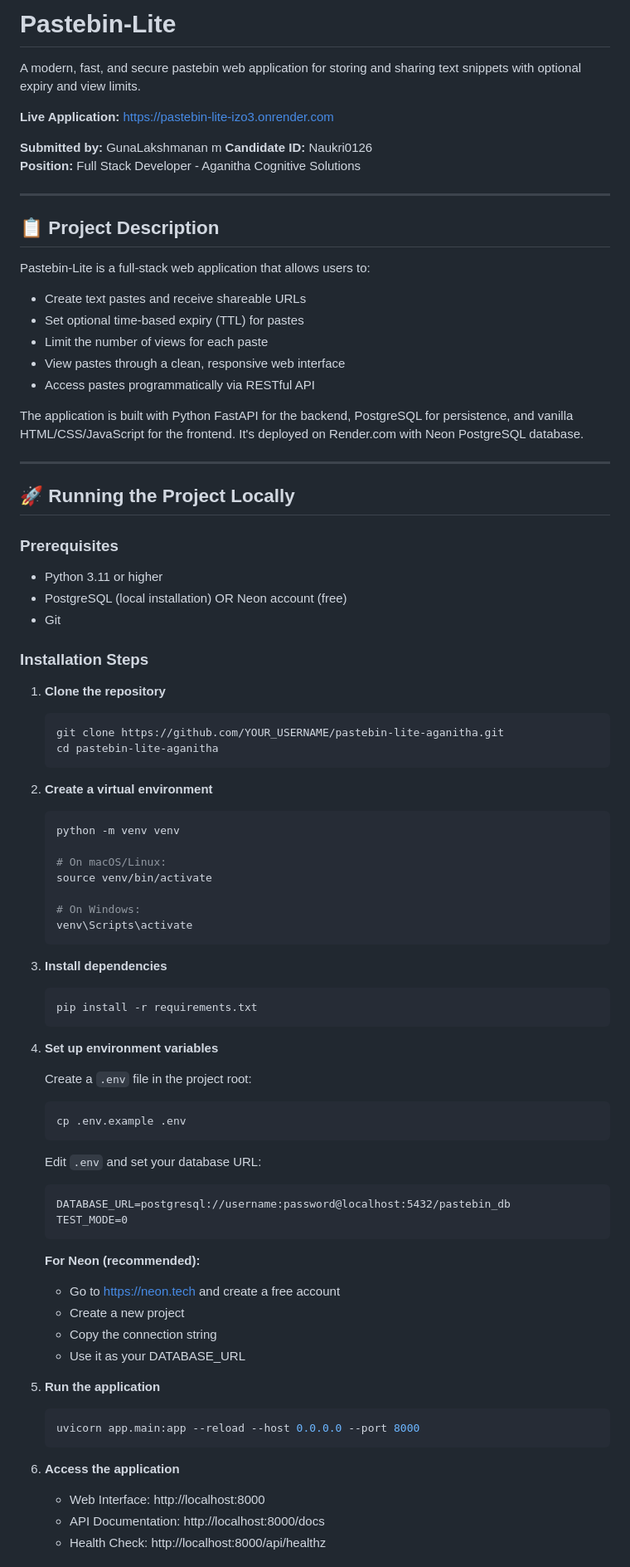
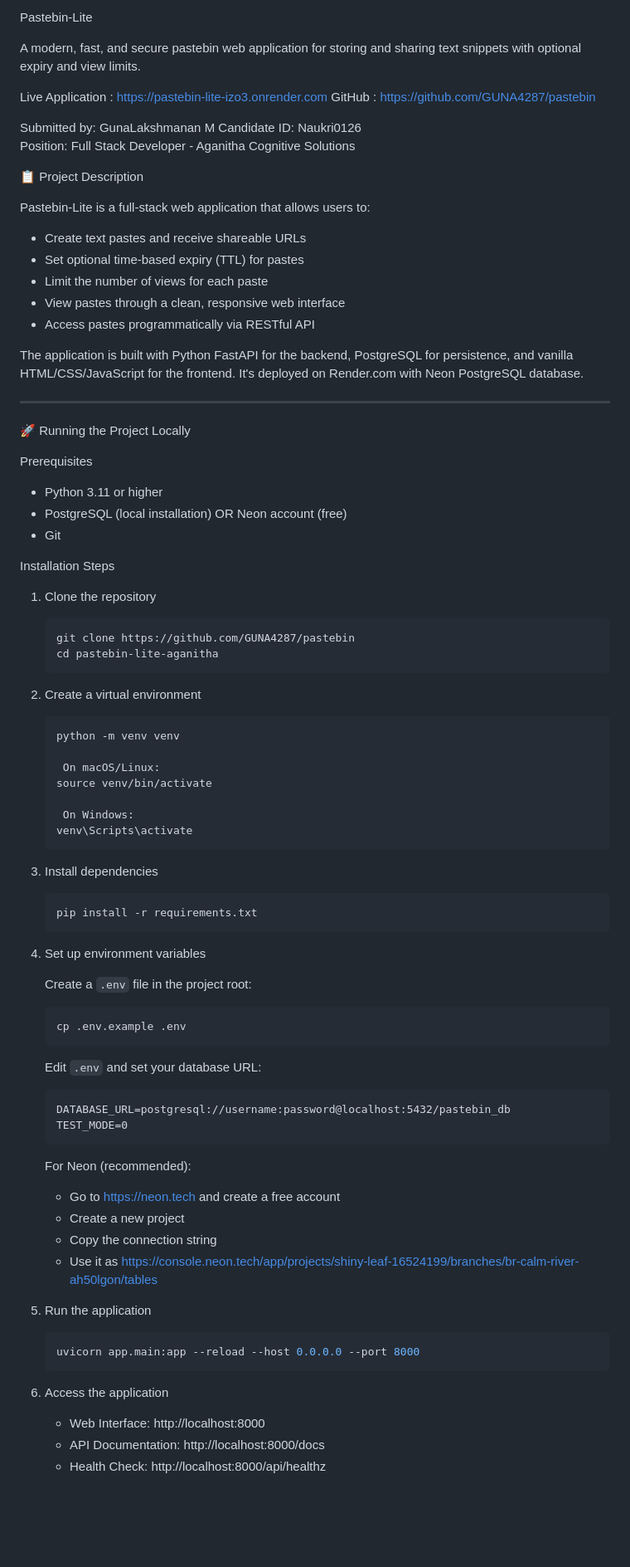
Before and after one commit to GUNA4287/pastebin, a Markdown page: README.md, the part around one of its changes. Shown at 83% size. Rendered like a GitHub page; blank space fills up the shorter version.

````diff
--- a/README.md
+++ b/README.md
@@ -1,16 +1,15 @@
-# Pastebin-Lite
+Pastebin-Lite
 
 A modern, fast, and secure pastebin web application for storing and sharing text snippets with optional expiry and view limits.
 
-**Live Application:** https://pastebin-lite-izo3.onrender.com
+Live Application : https://pastebin-lite-izo3.onrender.com
+GitHub           : https://github.com/GUNA4287/pastebin
 
-**Submitted by:** GunaLakshmanan m
-**Candidate ID:** Naukri0126
-**Position:** Full Stack Developer - Aganitha Cognitive Solutions
+  Submitted by: GunaLakshmanan M
+  Candidate ID: Naukri0126
+  Position: Full Stack Developer - Aganitha Cognitive Solutions
 
----
-
-## 📋 Project Description
+📋 Project Description
 
 Pastebin-Lite is a full-stack web application that allows users to:
 - Create text pastes and receive shareable URLs
@@ -23,39 +22,39 @@ The application is built with Python FastAPI for the backend, PostgreSQL for per
 
 ---
 
-## 🚀 Running the Project Locally
+ 🚀 Running the Project Locally
 
-### Prerequisites
+ Prerequisites
 
 - Python 3.11 or higher
 - PostgreSQL (local installation) OR Neon account (free)
 - Git
 
-### Installation Steps
+ Installation Steps
 
-1. **Clone the repository**
+1. Clone the repository
    ```bash
-   git clone https://github.com/YOUR_USERNAME/pastebin-lite-aganitha.git
+   git clone https://github.com/GUNA4287/pastebin
    cd pastebin-lite-aganitha
    ```
 
-2. **Create a virtual environment**
+2. Create a virtual environment
    ```bash
    python -m venv venv
 
-   # On macOS/Linux:
+    On macOS/Linux:
    source venv/bin/activate
 
-   # On Windows:
+    On Windows:
    venv\Scripts\activate
    ```
 
-3. **Install dependencies**
+3. Install dependencies
    ```bash
    pip install -r requirements.txt
    ```
 
-4. **Set up environment variables**
+4. Set up environment variables
 
    Create a `.env` file in the project root:
    ```bash
@@ -68,18 +67,18 @@ The application is built with Python FastAPI for the backend, PostgreSQL for per
    TEST_MODE=0
    ```
 
-   **For Neon (recommended):**
+   For Neon (recommended):
    - Go to https://neon.tech and create a free account
    - Create a new project
    - Copy the connection string
-   - Use it as your DATABASE_URL
+   - Use it as https://console.neon.tech/app/projects/shiny-leaf-16524199/branches/br-calm-river-ah50lgon/tables
 
-5. **Run the application**
+5. Run the application
    ```bash
    uvicorn app.main:app --reload --host 0.0.0.0 --port 8000
    ```
 
-6. **Access the application**
+6. Access the application
    - Web Interface: http://localhost:8000
    - API Documentation: http://localhost:8000/docs
    - Health Check: http://localhost:8000/api/healthz
````
Also changed, not shown: other parts of README.md (+87 -88 lines).
